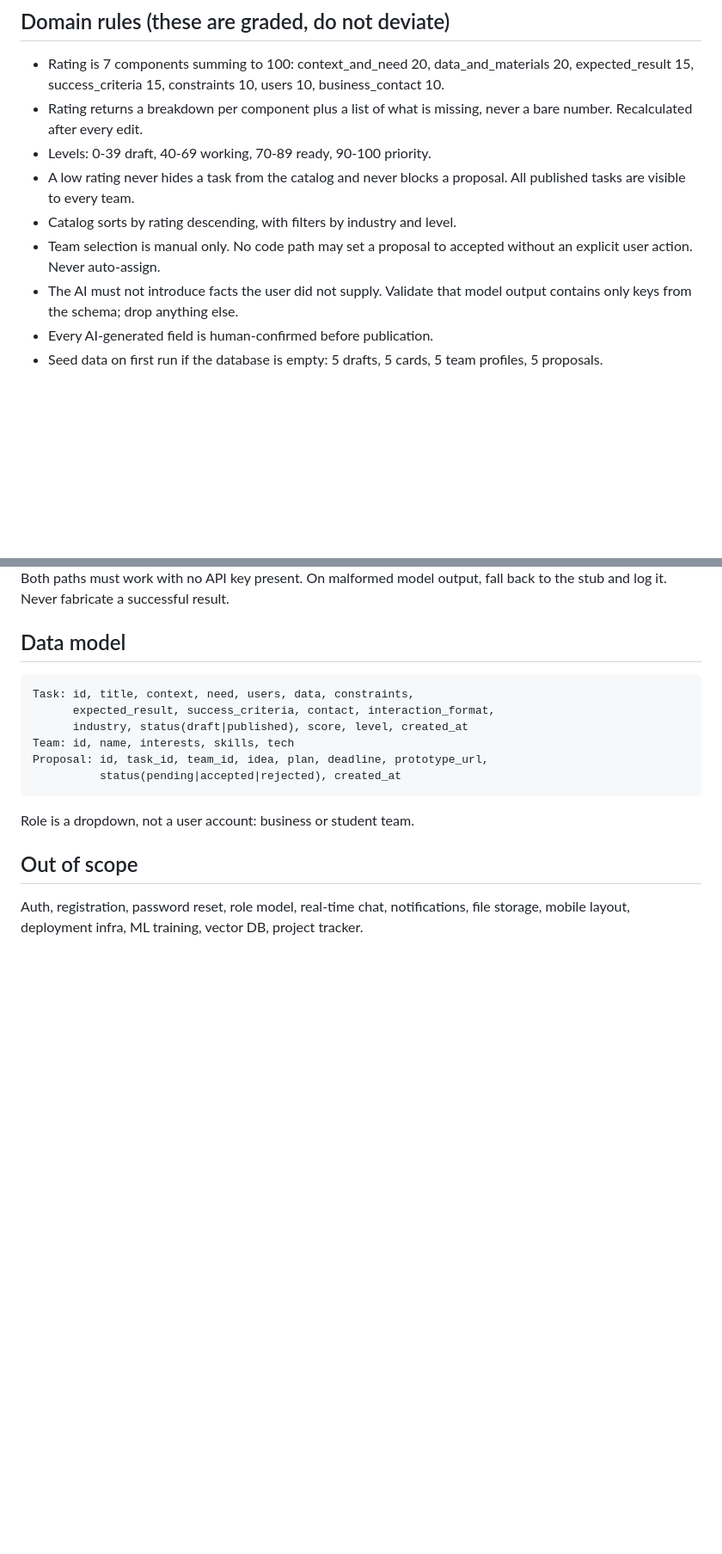
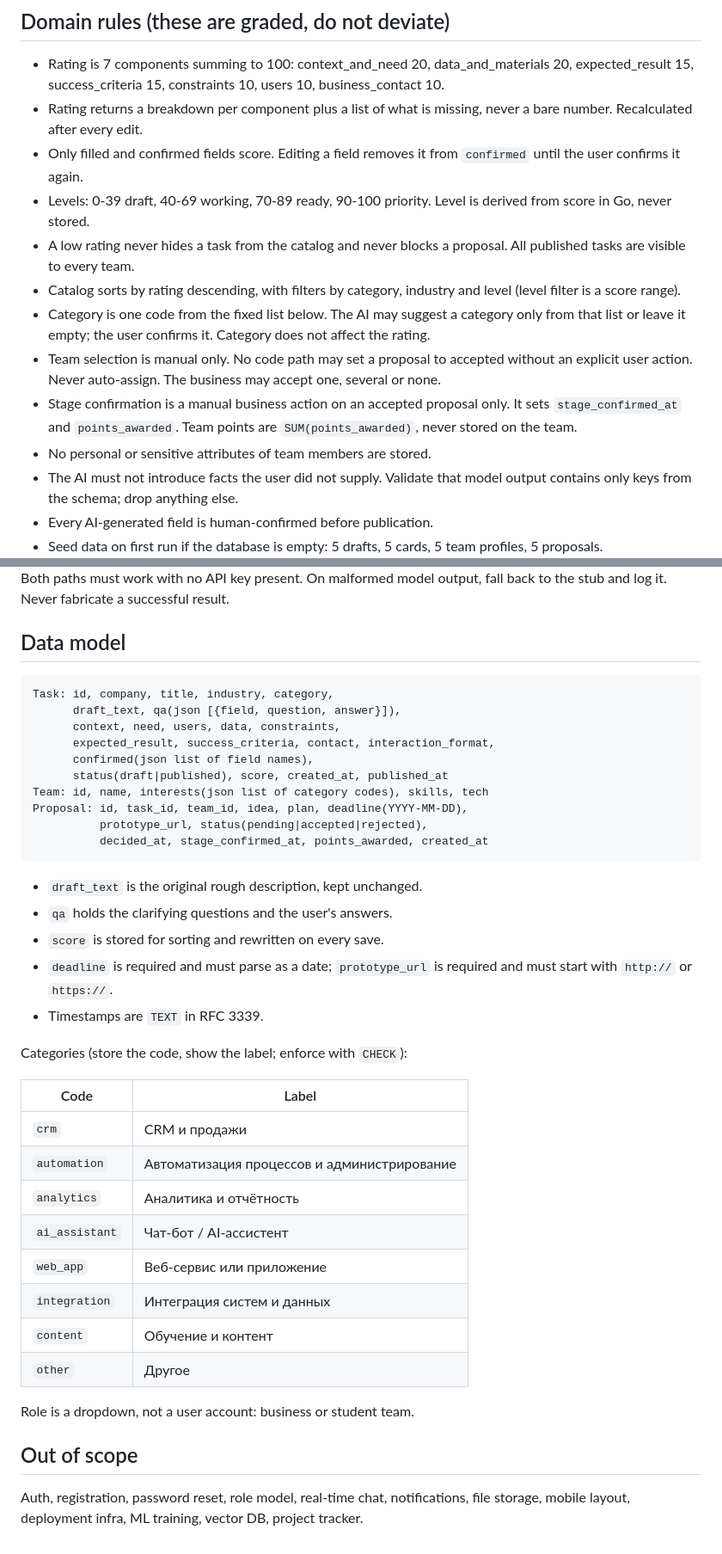
Before and after one commit to BAITC-Hacks/hack-7c4211c3-kilc, a Markdown page: AGENTS.md, 2 parts joined by grey strips. Shown at 86% size. Drawn GitHub-style; blank space fills up the shorter version.

Commit message:
docs(repo): уточнить модель данных в AGENTS.md
Добавлены категория задачи с фиксированным списком, исходный черновик,
вопросы-ответы, подтверждённые поля, подтверждение этапа и баллы команды.

Час: 1
AI: да — правки AGENTS.md подготовлены с помощью AI и проверены вручную
Проверка: разметка AGENTS.md просмотрена, модель сверена с условием кейса

Co-Authored-By: Claude Opus 5.5 <noreply@anthropic.com>

````diff
--- a/AGENTS.md
+++ b/AGENTS.md
@@ -59,12 +59,24 @@ migration tool, or a JS toolchain.
   constraints 10, users 10, business_contact 10.
 - Rating returns a breakdown per component plus a list of what is
   missing, never a bare number. Recalculated after every edit.
+- Only filled and confirmed fields score. Editing a field removes it
+  from `confirmed` until the user confirms it again.
 - Levels: 0-39 draft, 40-69 working, 70-89 ready, 90-100 priority.
+  Level is derived from score in Go, never stored.
 - A low rating never hides a task from the catalog and never blocks a
   proposal. All published tasks are visible to every team.
-- Catalog sorts by rating descending, with filters by industry and level.
+- Catalog sorts by rating descending, with filters by category, industry
+  and level (level filter is a score range).
+- Category is one code from the fixed list below. The AI may suggest a
+  category only from that list or leave it empty; the user confirms it.
+  Category does not affect the rating.
 - Team selection is manual only. No code path may set a proposal to
   accepted without an explicit user action. Never auto-assign.
+  The business may accept one, several or none.
+- Stage confirmation is a manual business action on an accepted
+  proposal only. It sets `stage_confirmed_at` and `points_awarded`.
+  Team points are `SUM(points_awarded)`, never stored on the team.
+- No personal or sensitive attributes of team members are stored.
 - The AI must not introduce facts the user did not supply. Validate that
   model output contains only keys from the schema; drop anything else.
 - Every AI-generated field is human-confirmed before publication.
@@ -85,13 +97,37 @@ fall back to the stub and log it. Never fabricate a successful result.
 ## Data model
 
 ```
-Task: id, title, context, need, users, data, constraints,
+Task: id, company, title, industry, category,
+      draft_text, qa(json [{field, question, answer}]),
+      context, need, users, data, constraints,
       expected_result, success_criteria, contact, interaction_format,
-      industry, status(draft|published), score, level, created_at
-Team: id, name, interests, skills, tech
-Proposal: id, task_id, team_id, idea, plan, deadline, prototype_url,
-          status(pending|accepted|rejected), created_at
+      confirmed(json list of field names),
+      status(draft|published), score, created_at, published_at
+Team: id, name, interests(json list of category codes), skills, tech
+Proposal: id, task_id, team_id, idea, plan, deadline(YYYY-MM-DD),
+          prototype_url, status(pending|accepted|rejected),
+          decided_at, stage_confirmed_at, points_awarded, created_at
 ```
+
+- `draft_text` is the original rough description, kept unchanged.
+- `qa` holds the clarifying questions and the user's answers.
+- `score` is stored for sorting and rewritten on every save.
+- `deadline` is required and must parse as a date; `prototype_url` is
+  required and must start with `http://` or `https://`.
+- Timestamps are `TEXT` in RFC 3339.
+
+Categories (store the code, show the label; enforce with `CHECK`):
+
+| Code | Label |
+|---|---|
+| `crm` | CRM и продажи |
+| `automation` | Автоматизация процессов и администрирование |
+| `analytics` | Аналитика и отчётность |
+| `ai_assistant` | Чат-бот / AI-ассистент |
+| `web_app` | Веб-сервис или приложение |
+| `integration` | Интеграция систем и данных |
+| `content` | Обучение и контент |
+| `other` | Другое |
 
 Role is a dropdown, not a user account: business or student team.
 
````
